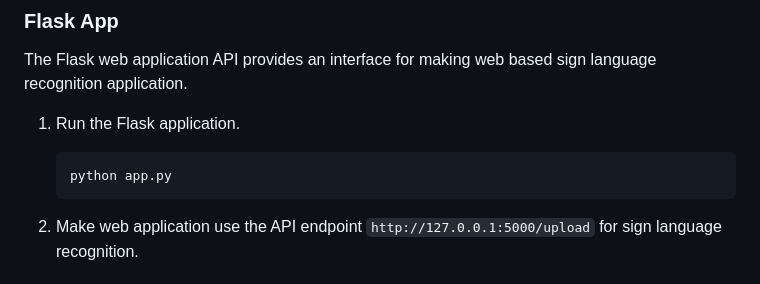
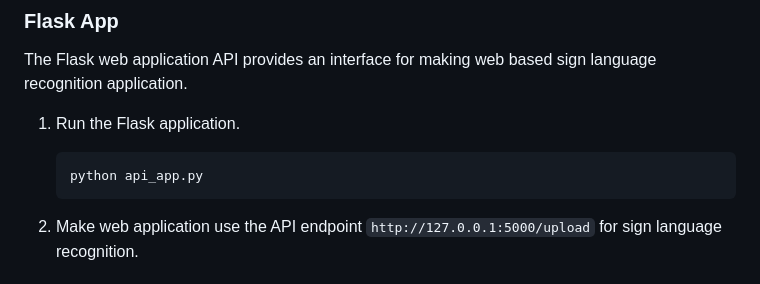
Before and after one commit to suvajit-patra/sl-hwgat-demo, a Markdown page: readme.md, the part around the change. GitHub-like rendering.

````diff
--- a/readme.md
+++ b/readme.md
@@ -44,7 +44,7 @@ The Flask web application API provides an interface for making web based sign la
 1. Run the Flask application.
 
     ```
-    python app.py
+    python api_app.py
     ```
 
 2. Make web application use the API endpoint `http://127.0.0.1:5000/upload` for sign language recognition.
````
